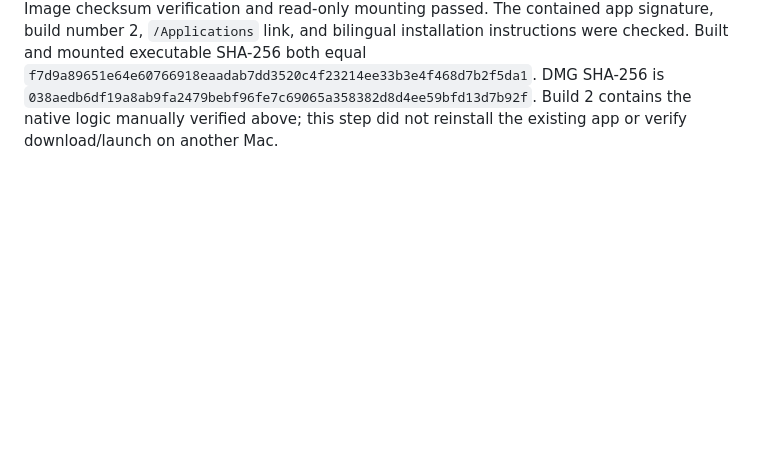
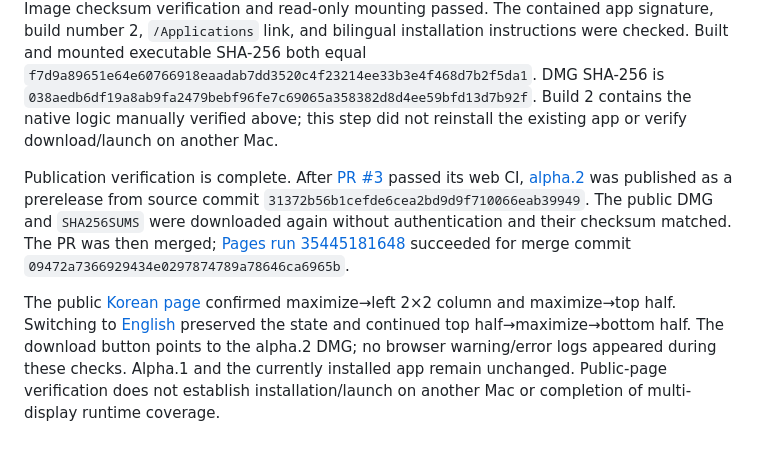
Before and after one commit to jgoneit/tessera, a Markdown page: docs/validation.en.md, the part around the change. GitHub-like rendering; blank space fills up the shorter version.

```diff
--- a/docs/validation.en.md
+++ b/docs/validation.en.md
@@ -484,3 +484,17 @@ bilingual installation instructions were checked. Built and mounted executable S
 DMG SHA-256 is `038aedb6df19a8ab9fa2479bebf96fe7c69065a358382d8d4ee59bfd13d7b92f`.
 Build 2 contains the native logic manually verified above; this step did not reinstall the existing app
 or verify download/launch on another Mac.
+
+Publication verification is complete. After [PR #3](https://github.com/jgoneit/tessera/pull/3) passed its web CI,
+[alpha.2](https://github.com/jgoneit/tessera/releases/tag/v0.1.0-alpha.2) was published as a prerelease from
+source commit `31372b56b1cefde6cea2bd9d9f710066eab39949`. The public DMG and `SHA256SUMS` were downloaded
+again without authentication and their checksum matched. The PR was then merged;
+[Pages run 35445181648](https://github.com/jgoneit/tessera/actions/runs/35445181648) succeeded for merge
+commit `09472a7366929434e0297874789a78646ca6965b`.
+
+The public [Korean page](https://jgoneit.github.io/tessera/?lang=ko#demo) confirmed maximize→left 2×2 column
+and maximize→top half. Switching to [English](https://jgoneit.github.io/tessera/?lang=en#demo) preserved the
+state and continued top half→maximize→bottom half. The download button points to the alpha.2 DMG;
+no browser warning/error logs appeared during these checks. Alpha.1 and the currently installed app remain
+unchanged. Public-page verification does not establish installation/launch on another Mac or completion of
+multi-display runtime coverage.
```
Also changed, not shown: docs/validation.md (+14 -0 lines).
